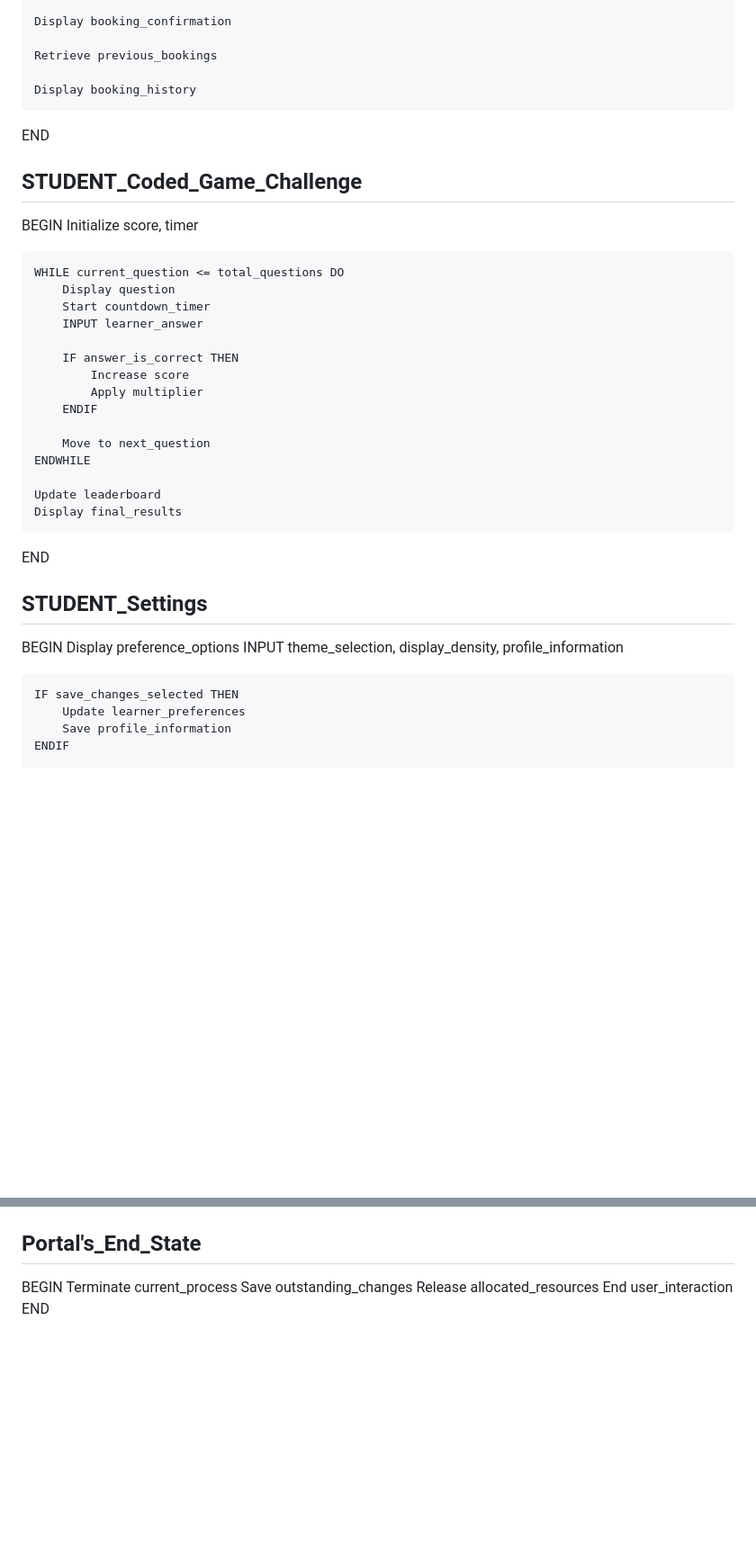
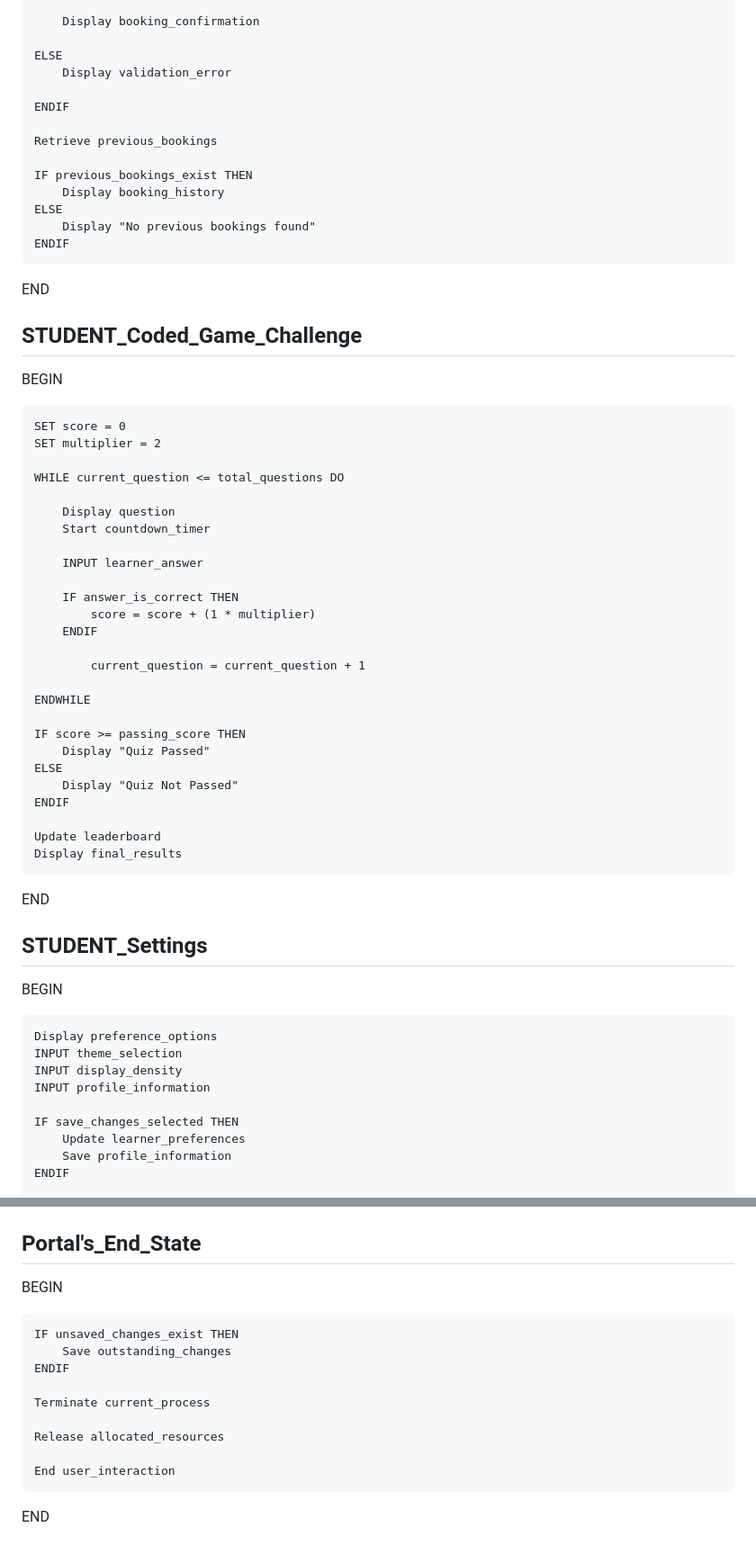
Before and after one commit to Dimakatso26-del/Learner-support-portal, a Markdown page: designs/Pseudocode.md, 2 parts joined by grey strips. Shown at 90% size. Rendered like a GitHub page; blank space fills up the shorter version.

```diff
--- a/designs/Pseudocode.md
+++ b/designs/Pseudocode.md
@@ -128,28 +172,47 @@ BEGIN
 
-    Display booking_confirmation
+        Display booking_confirmation
+
+    ELSE
+        Display validation_error
+
+    ENDIF
 
     Retrieve previous_bookings
 
-    Display booking_history
+    IF previous_bookings_exist THEN
+        Display booking_history
+    ELSE
+        Display "No previous bookings found"
+    ENDIF
 END
 
 ## STUDENT_Coded_Game_Challenge
 
 BEGIN
-    Initialize score, timer
+
+    SET score = 0
+    SET multiplier = 2
 
     WHILE current_question <= total_questions DO
+
         Display question
         Start countdown_timer
+
         INPUT learner_answer
 
         IF answer_is_correct THEN
-            Increase score
-            Apply multiplier
+            score = score + (1 * multiplier)
         ENDIF
 
-        Move to next_question
+            current_question = current_question + 1
+
     ENDWHILE
+
+    IF score >= passing_score THEN
+        Display "Quiz Passed"
+    ELSE
+        Display "Quiz Not Passed"
+    ENDIF
 
     Update leaderboard
     Display final_results
@@ -159,8 +222,11 @@ END
 ## STUDENT_Settings
 
 BEGIN
+
     Display preference_options
-    INPUT theme_selection, display_density, profile_information
+    INPUT theme_selection
+    INPUT display_density
+    INPUT profile_information
 
     IF save_changes_selected THEN
         Update learner_preferences
@@ -282,8 +412,15 @@ END
 ## Portal's_End_State
 
 BEGIN
+
+    IF unsaved_changes_exist THEN
+        Save outstanding_changes
+    ENDIF
+
     Terminate current_process
-    Save outstanding_changes
+
     Release allocated_resources
+
     End user_interaction
+
 END
```
Also changed, not shown: other parts of designs/Pseudocode.md (+154 -46 lines).
